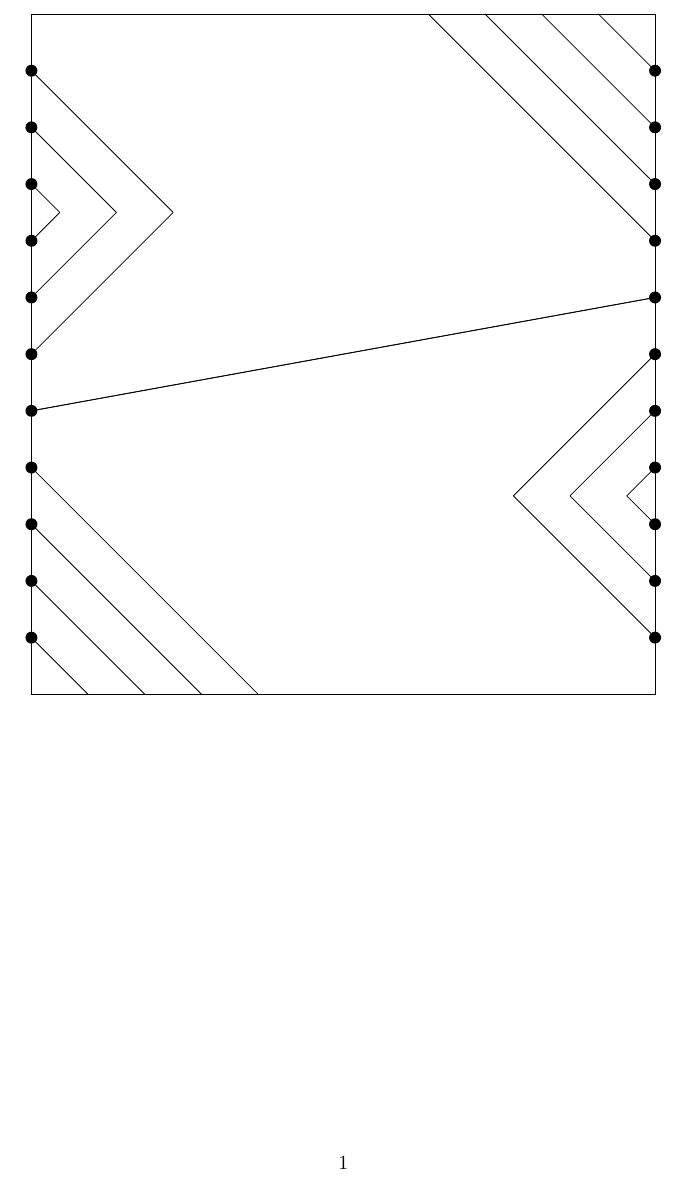
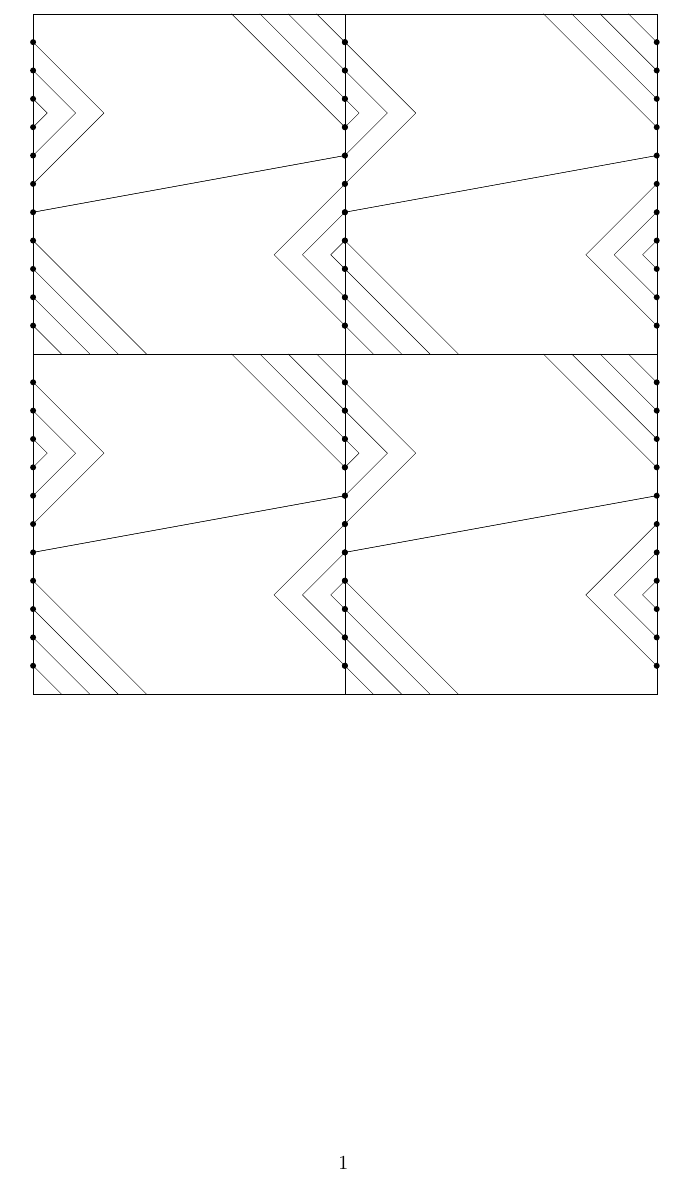
Before and after one commit to Antigravityd/Math-4997, a LaTeX document (draw/draw.tex): part of the page, cut so that both start at the same text. Compiled offline with pdfLaTeX.

Commit message:
Universal cover working.

```diff
--- a/draw/draw.tex
+++ b/draw/draw.tex
@@ -1,8 +1,9 @@
 \documentclass{article}
 
+\usepackage{graphicx}
 \usepackage{tikz}
-\usetikzlibrary{math}
-\usetikzlibrary{calc}
+\usetikzlibrary{math,calc}
+
 
 \newcommand{\diagram}[4]{ % arguments-to-math key: the four-tuple (p, a, b, r) is represented by (#1, #2, #3, #4)
   \tikzmath{ % everything else
@@ -97,23 +98,44 @@
   }
   % bounding square
   \draw (0,0) rectangle (\maxx,\maxy);
-
 }
 
-% TODO: number the vertices correctly in this command; the math library for loop makes it pick up a decmal point.
-% \newcommand\heegard[4]{
-%   \begin{tikzpicture}[dot/.style = {circle, fill, minimum size=#1, inner sep=0pt, outer sep=0pt}, dot/.default = 6pt]
-%     \diagram{#1}{#2}{#3}{#4}
-%     foreach \i in {1,...#1} {
+% Put the diagram in a tikzpicture and draw the node labels
+\newcommand{\heegaard}[4]{
+  \begin{tikzpicture}[dot/.style = {circle, fill, minimum size=6pt, inner sep=0pt, outer sep=0pt}, dot/.default = 6pt]
+    \diagram{#1}{#2}{#3}{#4}
+    \draw (0,0) node foreach \i in {1,...,#1} at (-0.5,#1-\i+1) {$\i$};
+    \draw (0,0) node foreach \i in {1,...,#1} at (#1+0.5,#1-\i+1) {$\i$};
+  \end{tikzpicture}
+}
 
-%     }
-%   \end{tikzpicture}
-% }
+% Given [p, a, b, r] and an x and a y, make an x-by-y grid of Heegaard diagrams.
+\newcommand{\ucover}[6]{
+  \tikzset{
+    tile/.pic={
+      \diagram{#1}{#2}{#3}{#4}
+    }
+  }
+  \begin{tikzpicture}[dot/.style = {circle, fill, minimum size=6pt, inner sep=0pt, outer sep=0pt}, dot/.default = 6pt]
+    \foreach \x in {1,...,#5}  {
+      \foreach \y in {1,...,#6} {
+        \tikzmath{
+          \xorig = (\x - 1) * #1;
+          \yorig = (\y - 1) * (#1 + 1);
+        }
+        \pic (S) at (\xorig,\yorig) {tile};
+      };
+    };
+  \end{tikzpicture}
+}
+
 \begin{document}
 \begin{center}
-  \begin{tikzpicture}[dot/.style = {circle, fill, minimum size=#1, inner sep=0pt, outer sep=0pt}, dot/.default = 6pt]
-    \diagram{11}{3}{1}{5}
-  \end{tikzpicture}
+
+  \scalebox{0.5}{
+    \ucover{11}{3}{1}{5}{2}{2}
+  }
+
 \end{center}
 \end{document}
 % Test cases: [5, 1, 1, 2], [7, 2, 1, 3], [7, 3, 1, 5], and [11, 3, 1, 5]
```
Also changed, not shown: draw/draw.pdf, 2 other files. Lines whose indentation alone changed are shown as unchanged.
